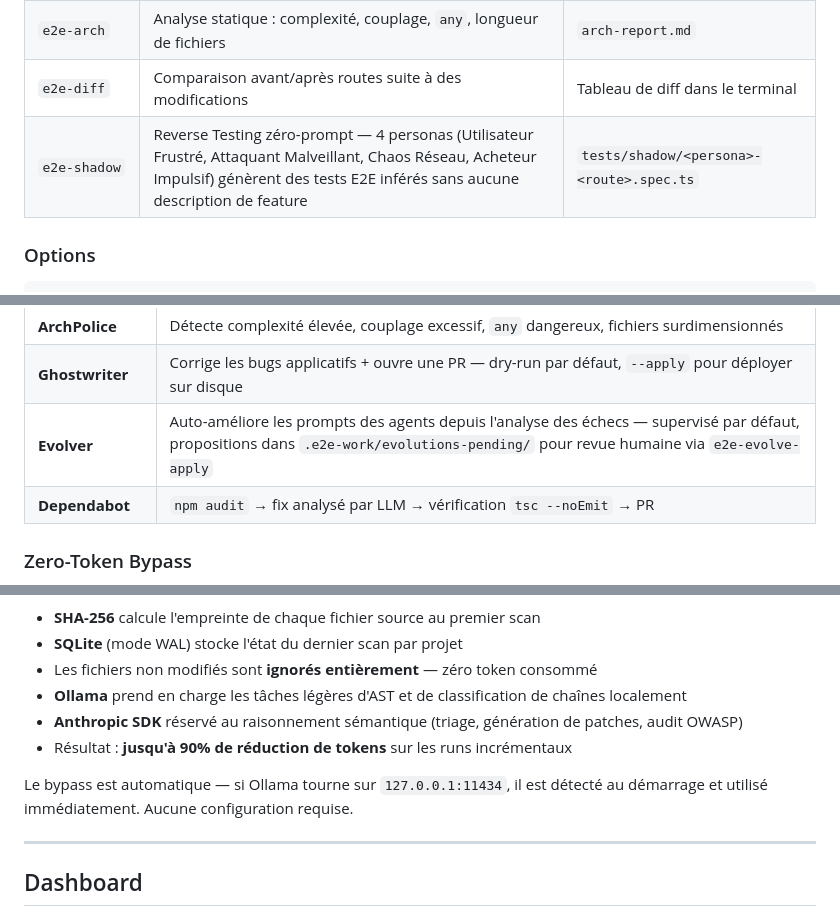
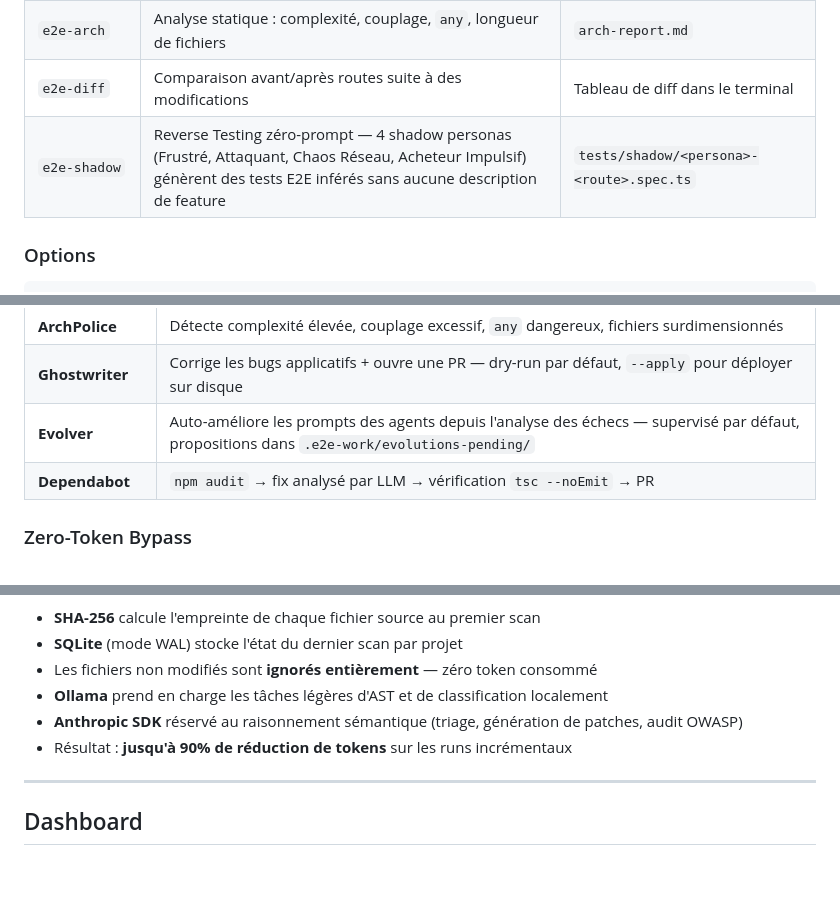
Before and after one commit to Aronbfrt/test-end-to-end, a Markdown page: README.md, 3 parts joined by grey strips. Rendered like a GitHub page; blank space fills up the shorter version.

```diff
--- a/README.md
+++ b/README.md
@@ -128,7 +128,7 @@ npm run dashboard
 | `e2e-chaos` | Génère des tests réseau chaotiques (LATENCY, OFFLINE, CORRUPT…) | Fichiers `chaos_*.spec.ts` |
 | `e2e-arch` | Analyse statique : complexité, couplage, `any`, longueur de fichiers | `arch-report.md` |
 | `e2e-diff` | Comparaison avant/après routes suite à des modifications | Tableau de diff dans le terminal |
-| `e2e-shadow` | Reverse Testing zéro-prompt — 4 personas (Utilisateur Frustré, Attaquant Malveillant, Chaos Réseau, Acheteur Impulsif) génèrent des tests E2E inférés sans aucune description de feature | `tests/shadow/<persona>-<route>.spec.ts` |
+| `e2e-shadow` | Reverse Testing zéro-prompt — 4 shadow personas (Frustré, Attaquant, Chaos Réseau, Acheteur Impulsif) génèrent des tests E2E inférés sans aucune description de feature | `tests/shadow/<persona>-<route>.spec.ts` |
 
 ### Options
 
@@ -162,7 +227,7 @@ npm run dashboard
 | **QAEngineer** | Génère des tests de régression après les patches Ghostwriter pour verrouiller le fix |
 | **ArchPolice** | Détecte complexité élevée, couplage excessif, `any` dangereux, fichiers surdimensionnés |
 | **Ghostwriter** | Corrige les bugs applicatifs + ouvre une PR — dry-run par défaut, `--apply` pour déployer sur disque |
-| **Evolver** | Auto-améliore les prompts des agents depuis l'analyse des échecs — supervisé par défaut, propositions dans `.e2e-work/evolutions-pending/` pour revue humaine via `e2e-evolve-apply` |
+| **Evolver** | Auto-améliore les prompts des agents depuis l'analyse des échecs — supervisé par défaut, propositions dans `.e2e-work/evolutions-pending/` |
 | **Dependabot** | `npm audit` → fix analysé par LLM → vérification `tsc --noEmit` → PR |
 
 ### Zero-Token Bypass
@@ -172,11 +247,9 @@ Le système de cache élimine les appels Anthropic redondants lors des runs incr
 - **SHA-256** calcule l'empreinte de chaque fichier source au premier scan
 - **SQLite** (mode WAL) stocke l'état du dernier scan par projet
 - Les fichiers non modifiés sont **ignorés entièrement** — zéro token consommé
-- **Ollama** prend en charge les tâches légères d'AST et de classification de chaînes localement
+- **Ollama** prend en charge les tâches légères d'AST et de classification localement
 - **Anthropic SDK** réservé au raisonnement sémantique (triage, génération de patches, audit OWASP)
 - Résultat : **jusqu'à 90% de réduction de tokens** sur les runs incrémentaux
-
-Le bypass est automatique — si Ollama tourne sur `127.0.0.1:11434`, il est détecté au démarrage et utilisé immédiatement. Aucune configuration requise.
 
 ---
 
```
Also changed, not shown: other parts of README.md (+148 -18 lines).
